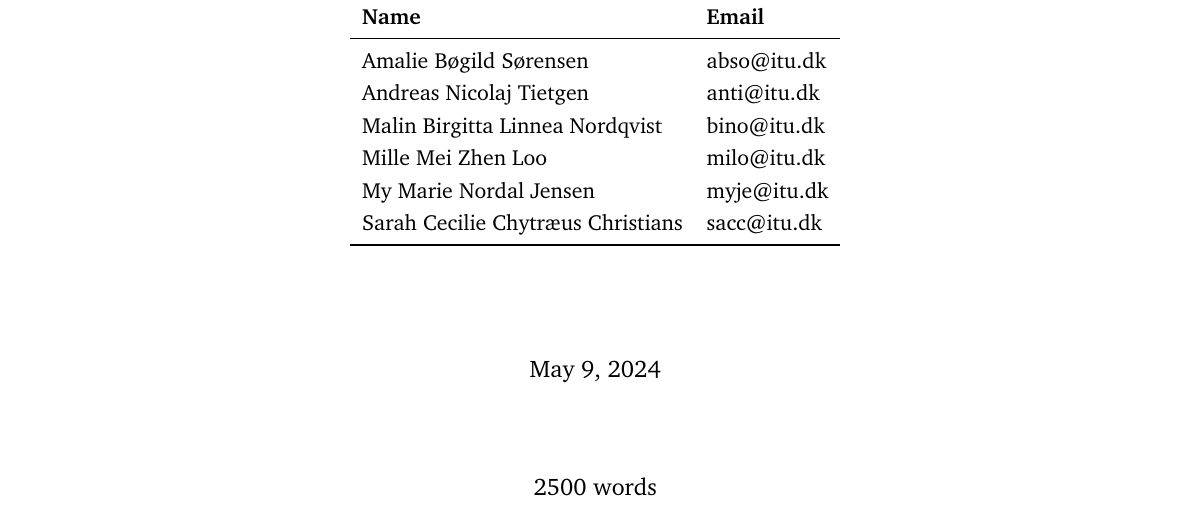
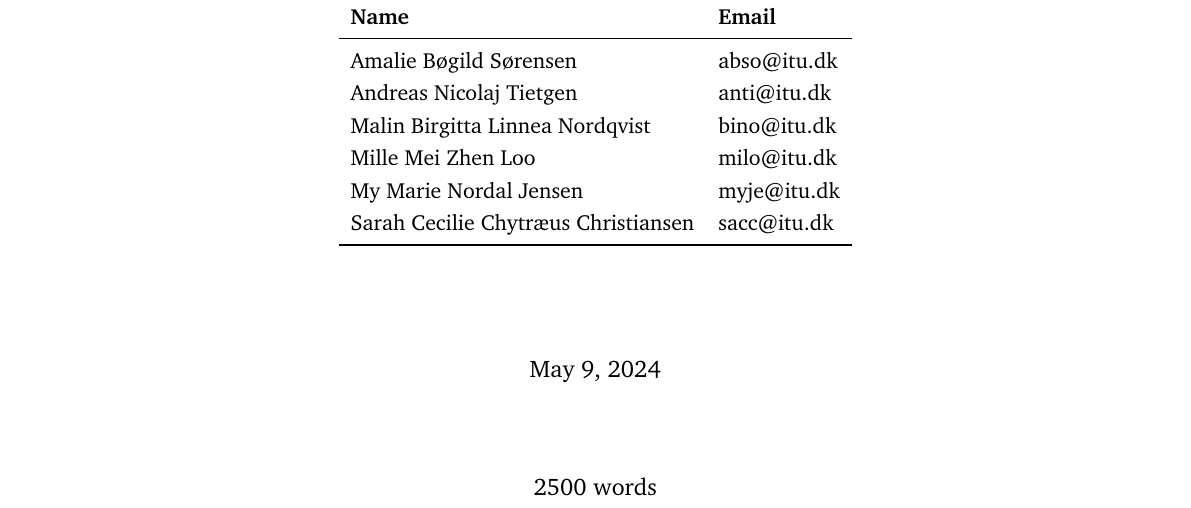
Before and after one commit to devops2024-group-e/itu-minitwit, a LaTeX document (report/main.tex, which reads report/sections/front-page.tex): part of page 1 of 9, cut so that both start at the same text. Compiled offline with pdfLaTeX.

Commit message:
Fixed author name

```diff
--- a/report/sections/front-page.tex
+++ b/report/sections/front-page.tex
@@ -25,7 +25,7 @@ Andreas Nicolaj Tietgen & anti@itu.dk \\
 Malin Birgitta Linnea Nordqvist & bino@itu.dk \\
 Mille Mei Zhen Loo & milo@itu.dk \\
 My Marie Nordal Jensen & myje@itu.dk \\
-Sarah Cecilie Chytræus Christians & sacc@itu.dk \\
+Sarah Cecilie Chytræus Christiansen & sacc@itu.dk \\
 
 \bottomrule
 \end{tabular}
```
